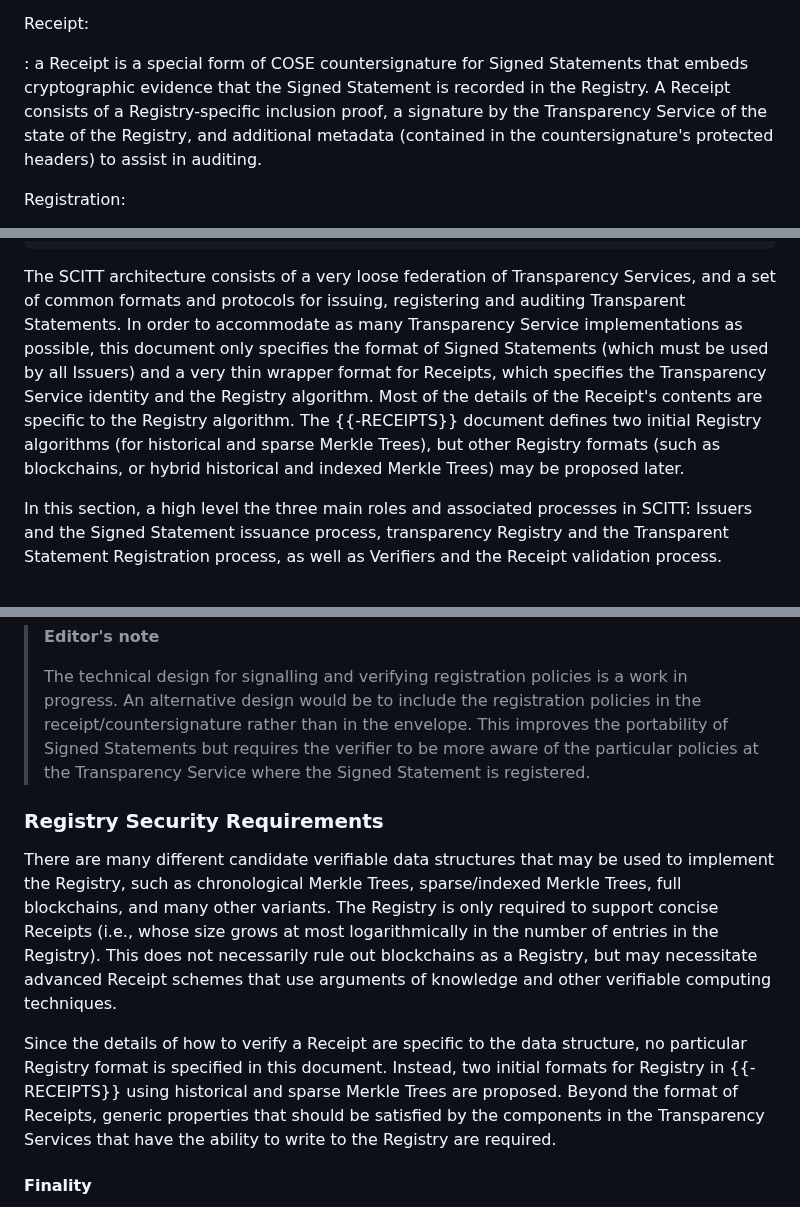
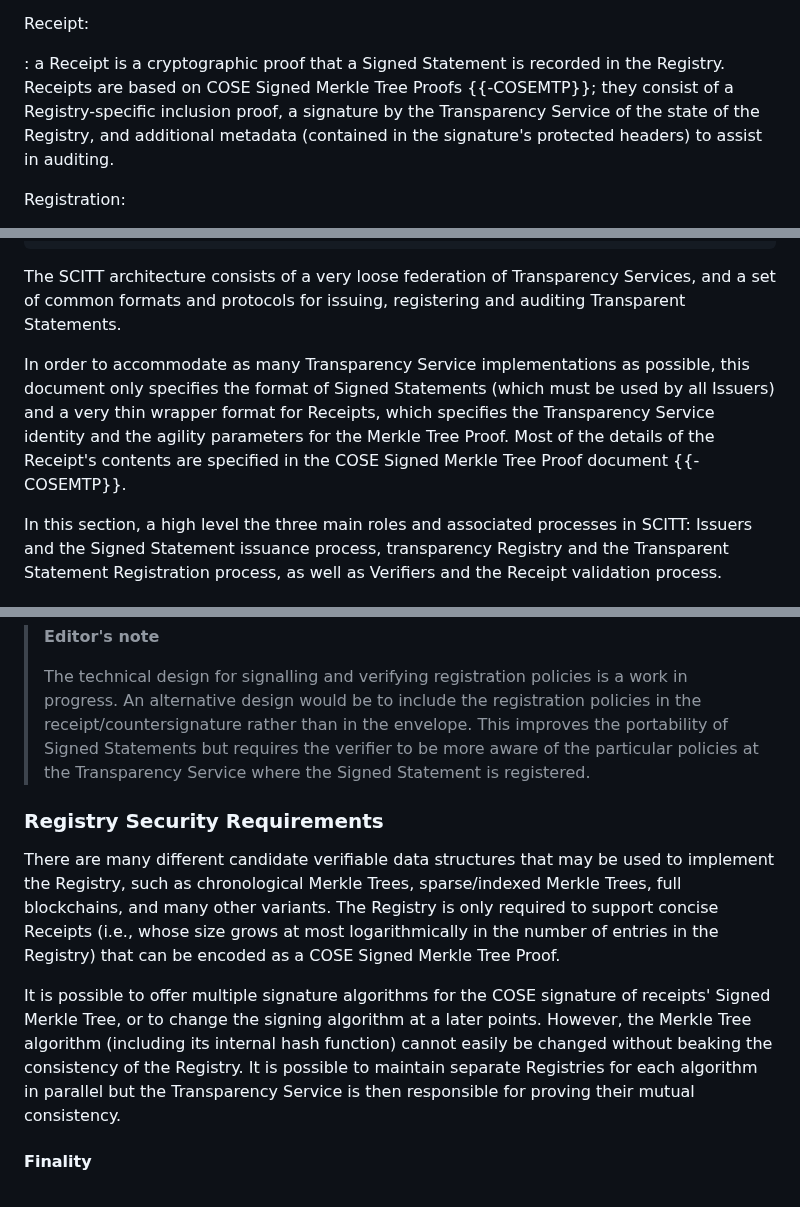
Before and after one commit to ietf-wg-scitt/draft-ietf-scitt-architecture, a Markdown page: draft-ietf-scitt-architecture.md, 3 parts joined by grey strips. Drawn GitHub-style.

```diff
--- a/draft-ietf-scitt-architecture.md
+++ b/draft-ietf-scitt-architecture.md
@@ -224,8 +223,7 @@ An Issuer may be the owner or author of software Artifacts, or an independent th
 
 Receipt:
 
-: a Receipt is a special form of COSE countersignature for Signed Statements that embeds cryptographic evidence that the Signed Statement is recorded in the Registry.
-A Receipt consists of a Registry-specific inclusion proof, a signature by the Transparency Service of the state of the Registry, and additional metadata (contained in the countersignature's protected headers) to assist in auditing.
+: a Receipt is a cryptographic proof that a Signed Statement is recorded in the Registry. Receipts are based on COSE Signed Merkle Tree Proofs {{-COSEMTP}}; they consist of a Registry-specific inclusion proof, a signature by the Transparency Service of the state of the Registry, and additional metadata (contained in the signature's protected headers) to assist in auditing.
 
 Registration:
 
@@ -341,9 +339,9 @@ Auditor       -->     / Collect Receipts /      /   Replay Log    /
 ~~~~
 
 The SCITT architecture consists of a very loose federation of Transparency Services, and a set of common formats and protocols for issuing, registering and auditing Transparent Statements.
-In order to accommodate as many Transparency Service implementations as possible, this document only specifies the format of Signed Statements (which must be used by all Issuers) and a very thin wrapper format for Receipts, which specifies the Transparency Service identity and the Registry algorithm.
-Most of the details of the Receipt's contents are specific to the Registry algorithm.
-The {{-RECEIPTS}} document defines two initial Registry algorithms (for historical and sparse Merkle Trees), but other Registry formats (such as blockchains, or hybrid historical and indexed Merkle Trees) may be proposed later.
+
+In order to accommodate as many Transparency Service implementations as possible, this document only specifies the format of Signed Statements (which must be used by all Issuers) and a very thin wrapper format for Receipts, which specifies the Transparency Service identity and the agility parameters for the Merkle Tree Proof.
+Most of the details of the Receipt's contents are specified in the COSE Signed Merkle Tree Proof document {{-COSEMTP}}.
 
 In this section, a high level the three main roles and associated processes in SCITT: Issuers and the Signed Statement issuance process, transparency Registry and the Transparent Statement Registration process, as well as  Verifiers and the Receipt validation process.
 
@@ -439,17 +437,14 @@ Furthermore, it makes it impossible to register the same Signed Statement on two
 >
 > The technical design for signalling and verifying registration policies is a work in progress.
 > An alternative design would be to include the registration policies in the receipt/countersignature rather than in the envelope.
-This improves the portability of Signed Statements but requires the verifier to be more aware of the particular policies at the Transparency Service where the Signed Statement is registered.
+> This improves the portability of Signed Statements but requires the verifier to be more aware of the particular policies at the Transparency Service where the Signed Statement is registered.
 
 ### Registry Security Requirements
 
 There are many different candidate verifiable data structures that may be used to implement the Registry, such as chronological Merkle Trees, sparse/indexed Merkle Trees, full blockchains, and many other variants.
-The Registry is only required to support concise Receipts (i.e., whose size grows at most logarithmically in the number of entries in the Registry).
-This does not necessarily rule out blockchains as a Registry, but may necessitate advanced Receipt schemes that use arguments of knowledge and other verifiable computing techniques.
+The Registry is only required to support concise Receipts (i.e., whose size grows at most logarithmically in the number of entries in the Registry) that can be encoded as a COSE Signed Merkle Tree Proof.
 
-Since the details of how to verify a Receipt are specific to the data structure, no particular Registry format is specified in this document.
-Instead, two initial formats for Registry in {{-RECEIPTS}} using historical and sparse Merkle Trees are proposed.
-Beyond the format of Receipts, generic properties that should be satisfied by the components in the Transparency Services that have the ability to write to the Registry are required.
+It is possible to offer multiple signature algorithms for the COSE signature of receipts' Signed Merkle Tree, or to change the signing algorithm at a later points. However, the Merkle Tree algorithm (including its internal hash function) cannot easily be changed without beaking the consistency of the Registry. It is possible to maintain separate Registries for each algorithm in parallel but the Transparency Service is then responsible for proving their mutual consistency.
 
 #### Finality
 
```
Also changed, not shown: other parts of draft-ietf-scitt-architecture.md (+58 -7 lines).
